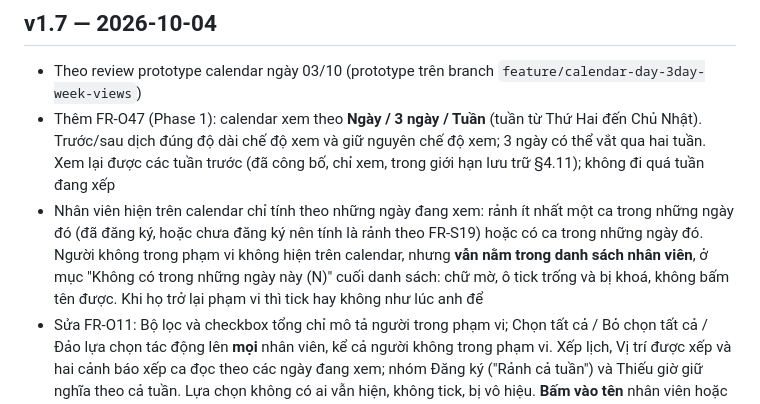
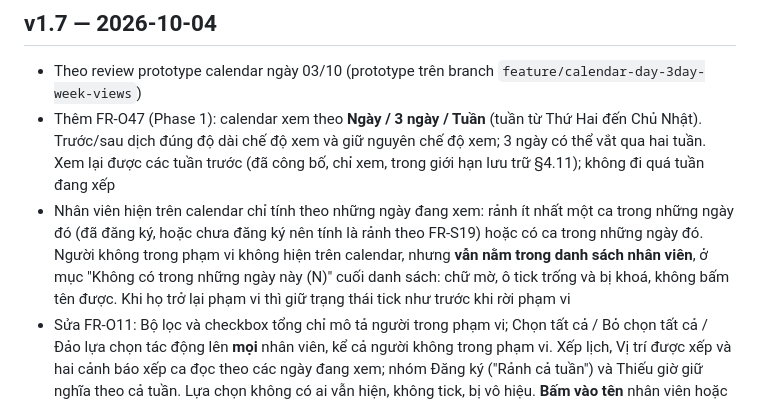
Before and after one commit to TonyJrNguyen/Watchtower, a Markdown page: docs/prd/CHANGELOG.md, the part around the change. GitHub-like rendering.

Commit message:
PRD CHANGELOG v1.7: wording
Co-Authored-By: Claude Opus 5.5 <noreply@anthropic.com>

```diff
--- a/docs/prd/CHANGELOG.md
+++ b/docs/prd/CHANGELOG.md
@@ -6,7 +6,7 @@ từng thay đổi xem trong nội dung commit hoặc lịch sử chat.
 ## v1.7 — 2026-10-04
 - Theo review prototype calendar ngày 03/10 (prototype trên branch `feature/calendar-day-3day-week-views`)
 - Thêm FR-O47 (Phase 1): calendar xem theo **Ngày / 3 ngày / Tuần** (tuần từ Thứ Hai đến Chủ Nhật). Trước/sau dịch đúng độ dài chế độ xem và giữ nguyên chế độ xem; 3 ngày có thể vắt qua hai tuần. Xem lại được các tuần trước (đã công bố, chỉ xem, trong giới hạn lưu trữ §4.11); không đi quá tuần đang xếp
-- Nhân viên hiện trên calendar chỉ tính theo những ngày đang xem: rảnh ít nhất một ca trong những ngày đó (đã đăng ký, hoặc chưa đăng ký nên tính là rảnh theo FR-S19) hoặc có ca trong những ngày đó. Người không trong phạm vi không hiện trên calendar, nhưng **vẫn nằm trong danh sách nhân viên**, ở mục "Không có trong những ngày này (N)" cuối danh sách: chữ mờ, ô tick trống và bị khoá, không bấm tên được. Khi họ trở lại phạm vi thì tick hay không như lúc anh để
+- Nhân viên hiện trên calendar chỉ tính theo những ngày đang xem: rảnh ít nhất một ca trong những ngày đó (đã đăng ký, hoặc chưa đăng ký nên tính là rảnh theo FR-S19) hoặc có ca trong những ngày đó. Người không trong phạm vi không hiện trên calendar, nhưng **vẫn nằm trong danh sách nhân viên**, ở mục "Không có trong những ngày này (N)" cuối danh sách: chữ mờ, ô tick trống và bị khoá, không bấm tên được. Khi họ trở lại phạm vi thì giữ trạng thái tick như trước khi rời phạm vi
 - Sửa FR-O11: Bộ lọc và checkbox tổng chỉ mô tả người trong phạm vi; Chọn tất cả / Bỏ chọn tất cả / Đảo lựa chọn tác động lên **mọi** nhân viên, kể cả người không trong phạm vi. Xếp lịch, Vị trí được xếp và hai cảnh báo xếp ca đọc theo các ngày đang xem; nhóm Đăng ký ("Rảnh cả tuần") và Thiếu giờ giữ nghĩa theo cả tuần. Lựa chọn không có ai vẫn hiện, không tick, bị vô hiệu. **Bấm vào tên** nhân viên hoặc tên lựa chọn thì chỉ hiện người đó/nhóm đó; tick checkbox vẫn thêm/bớt như cũ
 - Sửa FR-O10, FR-O42 (ngày đang xem, tab theo ngày trên điện thoại, không có nút Thêm ở tuần trước), FR-O43 (trước/sau theo các ngày đang xem, chỉ xem ở tuần trước)
 - §3.5, §5 (mục resolved mới), §5.0 (calendar một tuần chuyển sang *Superseded*) và §5.3 cập nhật tương ứng
```
